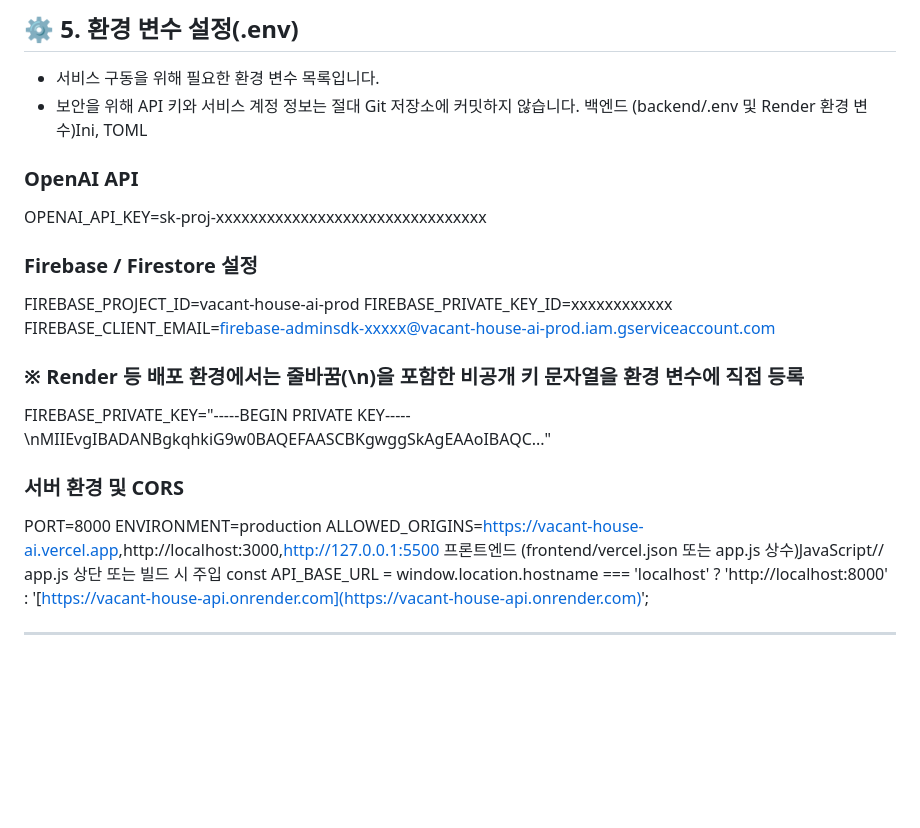
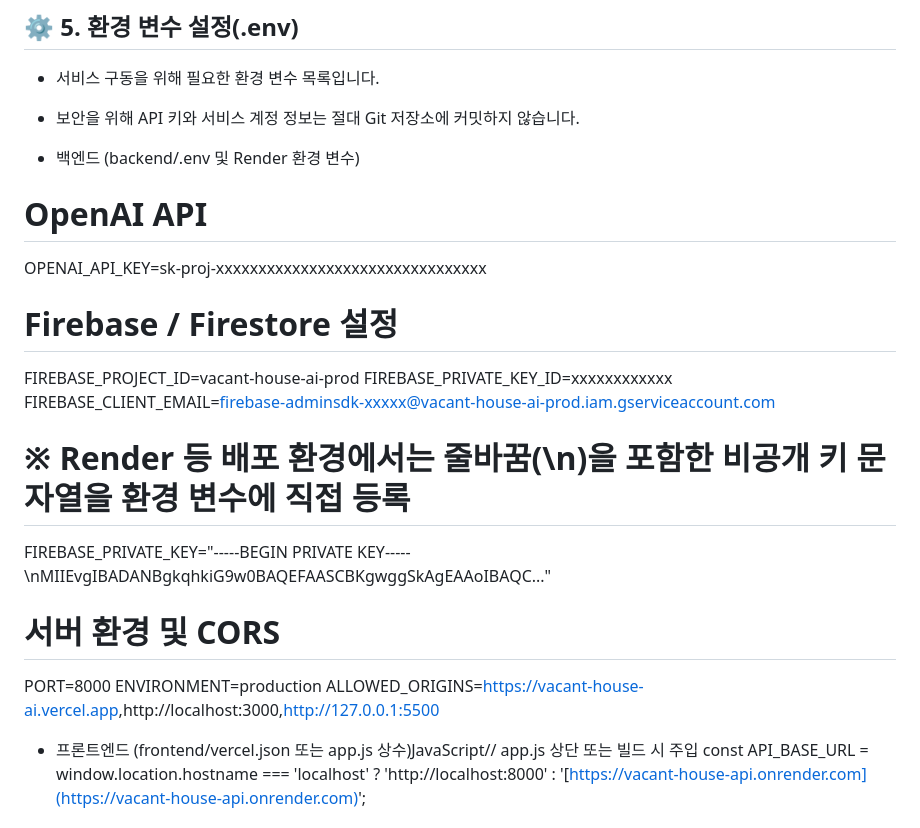
Before and after one commit to smz7093-web/M1-2, a Markdown page: README.md, the part around the change. Drawn GitHub-style; blank space fills up the shorter version.

```diff
--- a/README.md
+++ b/README.md
@@ -81,23 +81,26 @@
 ## ⚙️ 5. 환경 변수 설정(.env)
 
 * 서비스 구동을 위해 필요한 환경 변수 목록입니다.
-* 보안을 위해 API 키와 서비스 계정 정보는 절대 Git 저장소에 커밋하지 않습니다. 백엔드 (backend/.env 및 Render 환경 변수)Ini, TOML
+* 보안을 위해 API 키와 서비스 계정 정보는 절대 Git 저장소에 커밋하지 않습니다.
 
-### OpenAI API
+* 백엔드 (backend/.env 및 Render 환경 변수)
+
+# OpenAI API
 OPENAI_API_KEY=sk-proj-xxxxxxxxxxxxxxxxxxxxxxxxxxxxxxxx
 
-### Firebase / Firestore 설정
+# Firebase / Firestore 설정
 FIREBASE_PROJECT_ID=vacant-house-ai-prod
 FIREBASE_PRIVATE_KEY_ID=xxxxxxxxxxxx
 FIREBASE_CLIENT_EMAIL=firebase-adminsdk-xxxxx@vacant-house-ai-prod.iam.gserviceaccount.com
-### ※ Render 등 배포 환경에서는 줄바꿈(\n)을 포함한 비공개 키 문자열을 환경 변수에 직접 등록
+# ※ Render 등 배포 환경에서는 줄바꿈(\n)을 포함한 비공개 키 문자열을 환경 변수에 직접 등록
 FIREBASE_PRIVATE_KEY="-----BEGIN PRIVATE KEY-----\nMIIEvgIBADANBgkqhkiG9w0BAQEFAASCBKgwggSkAgEAAoIBAQC..."
 
-###  서버 환경 및 CORS
+# 서버 환경 및 CORS
 PORT=8000
 ENVIRONMENT=production
 ALLOWED_ORIGINS=[https://vacant-house-ai.vercel.app](https://vacant-house-ai.vercel.app),http://localhost:3000,[http://127.0.0.1:5500](http://127.0.0.1:5500)
-프론트엔드 (frontend/vercel.json 또는 app.js 상수)JavaScript// app.js 상단 또는 빌드 시 주입
+
+* 프론트엔드 (frontend/vercel.json 또는 app.js 상수)JavaScript// app.js 상단 또는 빌드 시 주입
 const API_BASE_URL = window.location.hostname === 'localhost'
     ? 'http://localhost:8000'
     : '[https://vacant-house-api.onrender.com](https://vacant-house-api.onrender.com)';
```
